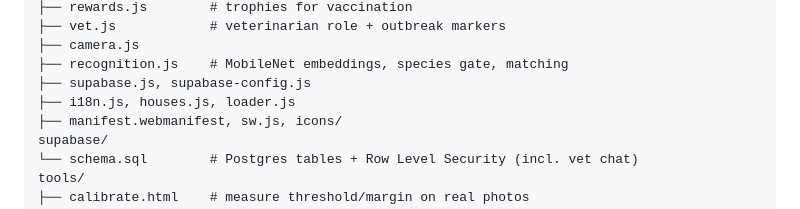
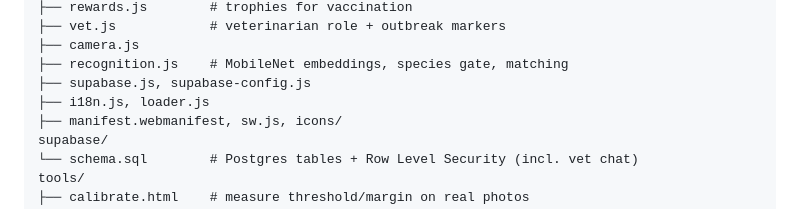
Before and after one commit to evaaliya/Build-with-AI-BASICS, a Markdown page: README.md, the part around the change. Rendered like a GitHub page.

```diff
--- a/README.md
+++ b/README.md
@@ -117,7 +117,7 @@ app/                  # the PWA
 ├── camera.js
 ├── recognition.js    # MobileNet embeddings, species gate, matching
 ├── supabase.js, supabase-config.js
-├── i18n.js, houses.js, loader.js
+├── i18n.js, loader.js
 ├── manifest.webmanifest, sw.js, icons/
 supabase/
 └── schema.sql        # Postgres tables + Row Level Security (incl. vet chat)
```
Also changed, not shown: spec.md (+1 -1 lines), app/img/rating.jpg (added), 14 other files.
